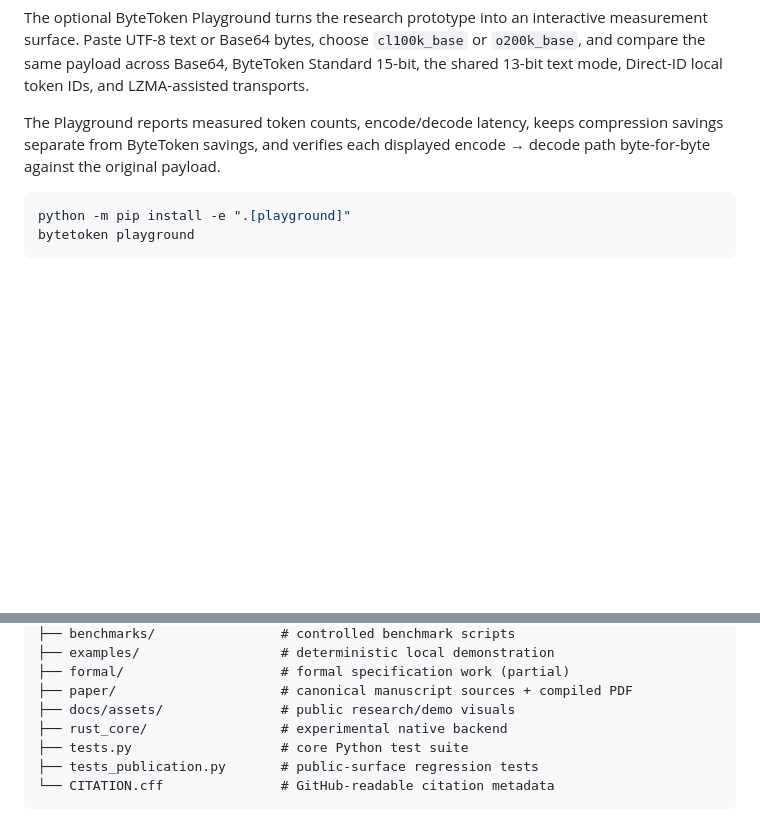
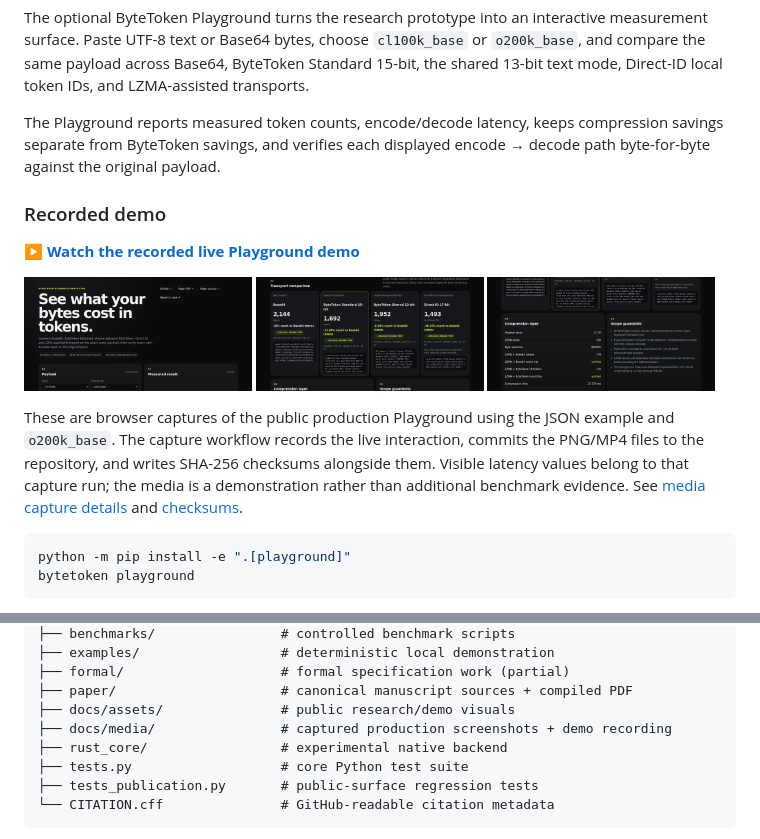
Before and after one commit to chandanpandeys/bytetoken, a Markdown page: README.md, 2 parts joined by grey strips. Drawn GitHub-style; blank space fills up the shorter version.

Commit message:
docs: surface Playground screenshots and recording
Expose the committed production Playground MP4 and screenshots directly from the top-level README, with links to capture details and checksums.

````diff
--- a/README.md
+++ b/README.md
@@ -55,6 +55,18 @@ python -m pytest tests.py tests_publication.py -v
 The optional ByteToken Playground turns the research prototype into an interactive measurement surface. Paste UTF-8 text or Base64 bytes, choose `cl100k_base` or `o200k_base`, and compare the same payload across Base64, ByteToken Standard 15-bit, the shared 13-bit text mode, Direct-ID local token IDs, and LZMA-assisted transports.
 
 The Playground reports measured token counts, encode/decode latency, keeps compression savings separate from ByteToken savings, and verifies each displayed encode → decode path byte-for-byte against the original payload.
+
+### Recorded demo
+
+**[▶ Watch the recorded live Playground demo](docs/media/bytetoken-playground-demo.mp4)**
+
+<p>
+  <a href="docs/media/01_hero_and_paper_links.png"><img src="docs/media/01_hero_and_paper_links.png" alt="ByteToken Playground hero with research scope guardrails and paper links" width="32%"></a>
+  <a href="docs/media/02_measured_transport_comparison.png"><img src="docs/media/02_measured_transport_comparison.png" alt="ByteToken Playground measured transport comparison after a verified analysis" width="32%"></a>
+  <a href="docs/media/03_compression_and_scope.png"><img src="docs/media/03_compression_and_scope.png" alt="ByteToken Playground compression layer and scope guardrails" width="32%"></a>
+</p>
+
+These are browser captures of the public production Playground using the JSON example and `o200k_base`. The capture workflow records the live interaction, commits the PNG/MP4 files to the repository, and writes SHA-256 checksums alongside them. Visible latency values belong to that capture run; the media is a demonstration rather than additional benchmark evidence. See [media capture details](docs/media/README.md) and [checksums](docs/media/SHA256SUMS).
 
 ```bash
 python -m pip install -e ".[playground]"
@@ -158,6 +170,7 @@ bytetoken/
 ├── formal/                    # formal specification work (partial)
 ├── paper/                     # canonical manuscript sources + compiled PDF
 ├── docs/assets/               # public research/demo visuals
+├── docs/media/                # captured production screenshots + demo recording
 ├── rust_core/                 # experimental native backend
 ├── tests.py                   # core Python test suite
 ├── tests_publication.py       # public-surface regression tests
````
